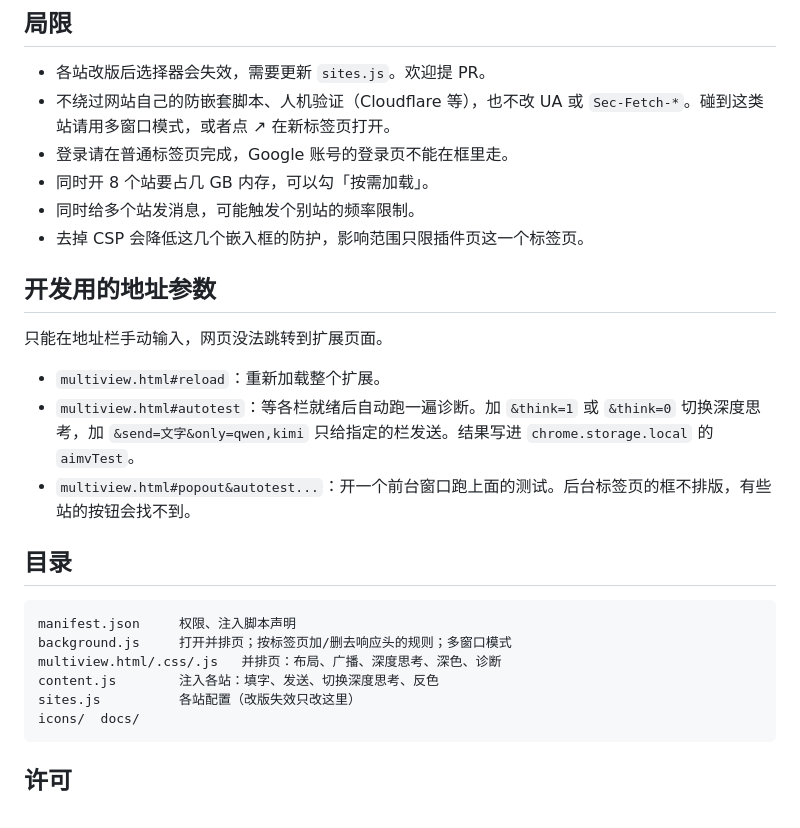
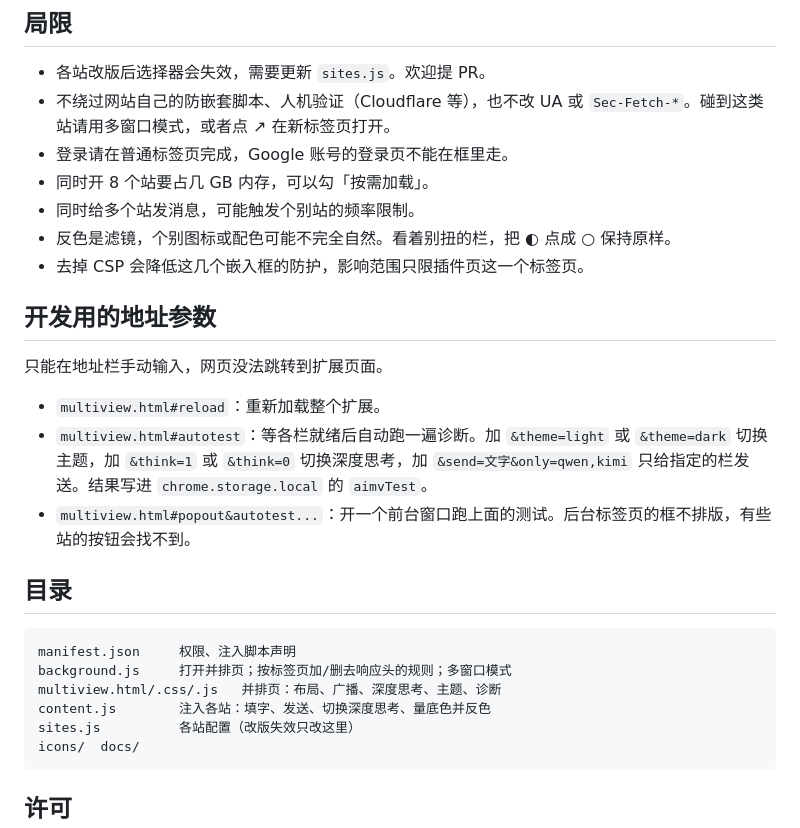
Before and after one commit to galis/ai-multiview-extension, a Markdown page: README.md, the part around one of its changes. Rendered like a GitHub page.

````diff
--- a/README.md
+++ b/README.md
@@ -52,6 +59,7 @@
 - 登录请在普通标签页完成，Google 账号的登录页不能在框里走。
 - 同时开 8 个站要占几 GB 内存，可以勾「按需加载」。
 - 同时给多个站发消息，可能触发个别站的频率限制。
+- 反色是滤镜，个别图标或配色可能不完全自然。看着别扭的栏，把 ◐ 点成 ○ 保持原样。
 - 去掉 CSP 会降低这几个嵌入框的防护，影响范围只限插件页这一个标签页。
 
 ## 开发用的地址参数
@@ -59,7 +67,7 @@
 只能在地址栏手动输入，网页没法跳转到扩展页面。
 
 - `multiview.html#reload`：重新加载整个扩展。
-- `multiview.html#autotest`：等各栏就绪后自动跑一遍诊断。加 `&think=1` 或 `&think=0` 切换深度思考，加 `&send=文字&only=qwen,kimi` 只给指定的栏发送。结果写进 `chrome.storage.local` 的 `aimvTest`。
+- `multiview.html#autotest`：等各栏就绪后自动跑一遍诊断。加 `&theme=light` 或 `&theme=dark` 切换主题，加 `&think=1` 或 `&think=0` 切换深度思考，加 `&send=文字&only=qwen,kimi` 只给指定的栏发送。结果写进 `chrome.storage.local` 的 `aimvTest`。
 - `multiview.html#popout&autotest...`：开一个前台窗口跑上面的测试。后台标签页的框不排版，有些站的按钮会找不到。
 
 ## 目录
@@ -67,8 +75,8 @@
 ```
 manifest.json     权限、注入脚本声明
 background.js     打开并排页；按标签页加/删去响应头的规则；多窗口模式
-multiview.html/.css/.js   并排页：布局、广播、深度思考、深色、诊断
-content.js        注入各站：填字、发送、切换深度思考、反色
+multiview.html/.css/.js   并排页：布局、广播、深度思考、主题、诊断
+content.js        注入各站：填字、发送、切换深度思考、量底色并反色
 sites.js          各站配置（改版失效只改这里）
 icons/  docs/
 ```
````
Also changed, not shown: other parts of README.md (+19 -12 lines), docs/theme-dark.jpg (added), docs/theme-light.jpg (added), 6 other files.
